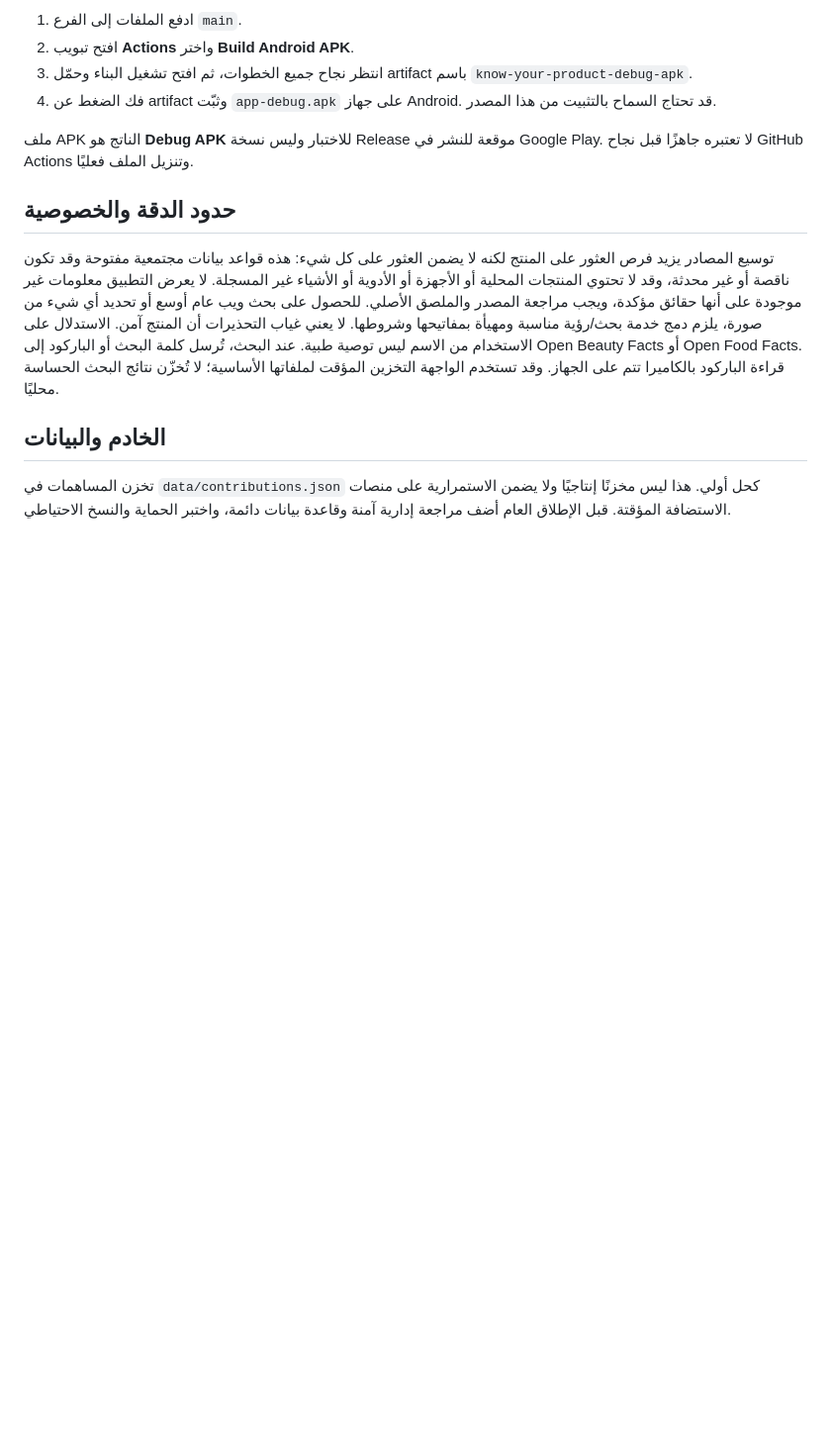
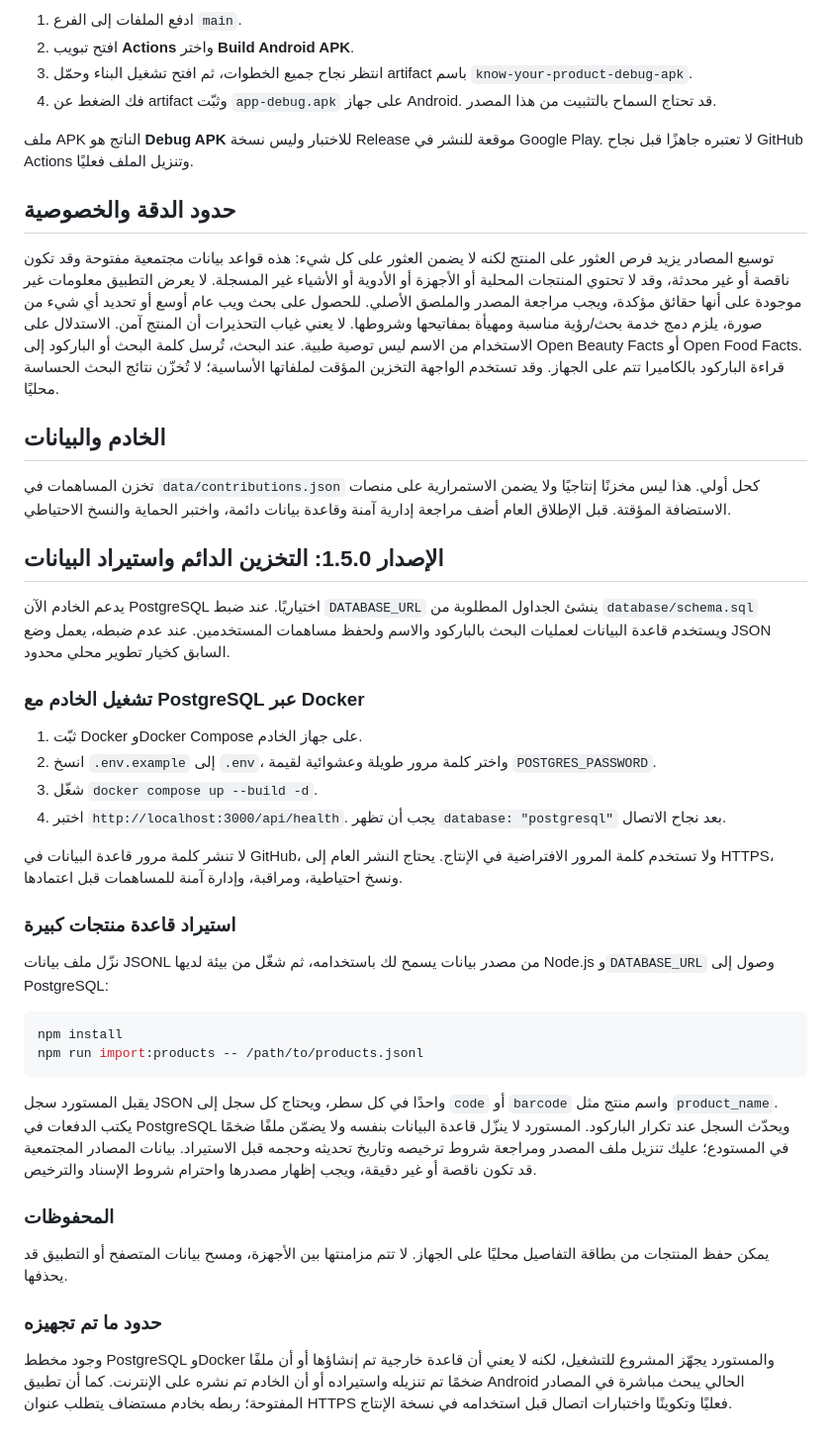
Before and after one commit to abdo15542/know-your-product, a Markdown page: README.md, the part around the change. Shown at 99% size. Drawn GitHub-style; blank space fills up the shorter version.

Commit message:
Document PostgreSQL deployment and bulk product import workflow

````diff
--- a/README.md
+++ b/README.md
@@ -34,3 +34,36 @@ npm start
 
 ## الخادم والبيانات
 تخزن المساهمات في `data/contributions.json` كحل أولي. هذا ليس مخزنًا إنتاجيًا ولا يضمن الاستمرارية على منصات الاستضافة المؤقتة. قبل الإطلاق العام أضف مراجعة إدارية آمنة وقاعدة بيانات دائمة، واختبر الحماية والنسخ الاحتياطي.
+
+
+## الإصدار 1.5.0: التخزين الدائم واستيراد البيانات
+
+يدعم الخادم الآن PostgreSQL اختياريًا. عند ضبط `DATABASE_URL` ينشئ الجداول المطلوبة من `database/schema.sql` ويستخدم قاعدة البيانات لعمليات البحث بالباركود والاسم ولحفظ مساهمات المستخدمين. عند عدم ضبطه، يعمل وضع JSON السابق كخيار تطوير محلي محدود.
+
+### تشغيل الخادم مع PostgreSQL عبر Docker
+
+1. ثبّت Docker وDocker Compose على جهاز الخادم.
+2. انسخ `.env.example` إلى `.env`، واختر كلمة مرور طويلة وعشوائية لقيمة `POSTGRES_PASSWORD`.
+3. شغّل `docker compose up --build -d`.
+4. اختبر `http://localhost:3000/api/health`. يجب أن تظهر `database: "postgresql"` بعد نجاح الاتصال.
+
+لا تنشر كلمة مرور قاعدة البيانات في GitHub، ولا تستخدم كلمة المرور الافتراضية في الإنتاج. يحتاج النشر العام إلى HTTPS، ونسخ احتياطية، ومراقبة، وإدارة آمنة للمساهمات قبل اعتمادها.
+
+### استيراد قاعدة منتجات كبيرة
+
+نزّل ملف بيانات JSONL من مصدر بيانات يسمح لك باستخدامه، ثم شغّل من بيئة لديها Node.js و`DATABASE_URL` وصول إلى PostgreSQL:
+
+```bash
+npm install
+npm run import:products -- /path/to/products.jsonl
+```
+
+يقبل المستورد سجل JSON واحدًا في كل سطر، ويحتاج كل سجل إلى `code` أو `barcode` واسم منتج مثل `product_name`. يكتب الدفعات في PostgreSQL ويحدّث السجل عند تكرار الباركود. المستورد لا ينزّل قاعدة البيانات بنفسه ولا يضمّن ملفًا ضخمًا في المستودع؛ عليك تنزيل ملف المصدر ومراجعة شروط ترخيصه وتاريخ تحديثه وحجمه قبل الاستيراد. بيانات المصادر المجتمعية قد تكون ناقصة أو غير دقيقة، ويجب إظهار مصدرها واحترام شروط الإسناد والترخيص.
+
+### المحفوظات
+
+يمكن حفظ المنتجات من بطاقة التفاصيل محليًا على الجهاز. لا تتم مزامنتها بين الأجهزة، ومسح بيانات المتصفح أو التطبيق قد يحذفها.
+
+### حدود ما تم تجهيزه
+
+وجود مخطط PostgreSQL وDocker والمستورد يجهّز المشروع للتشغيل، لكنه لا يعني أن قاعدة خارجية تم إنشاؤها أو أن ملفًا ضخمًا تم تنزيله واستيراده أو أن الخادم تم نشره على الإنترنت. كما أن تطبيق Android الحالي يبحث مباشرة في المصادر المفتوحة؛ ربطه بخادم مستضاف يتطلب عنوان HTTPS فعليًا وتكوينًا واختبارات اتصال قبل استخدامه في نسخة الإنتاج.
````
